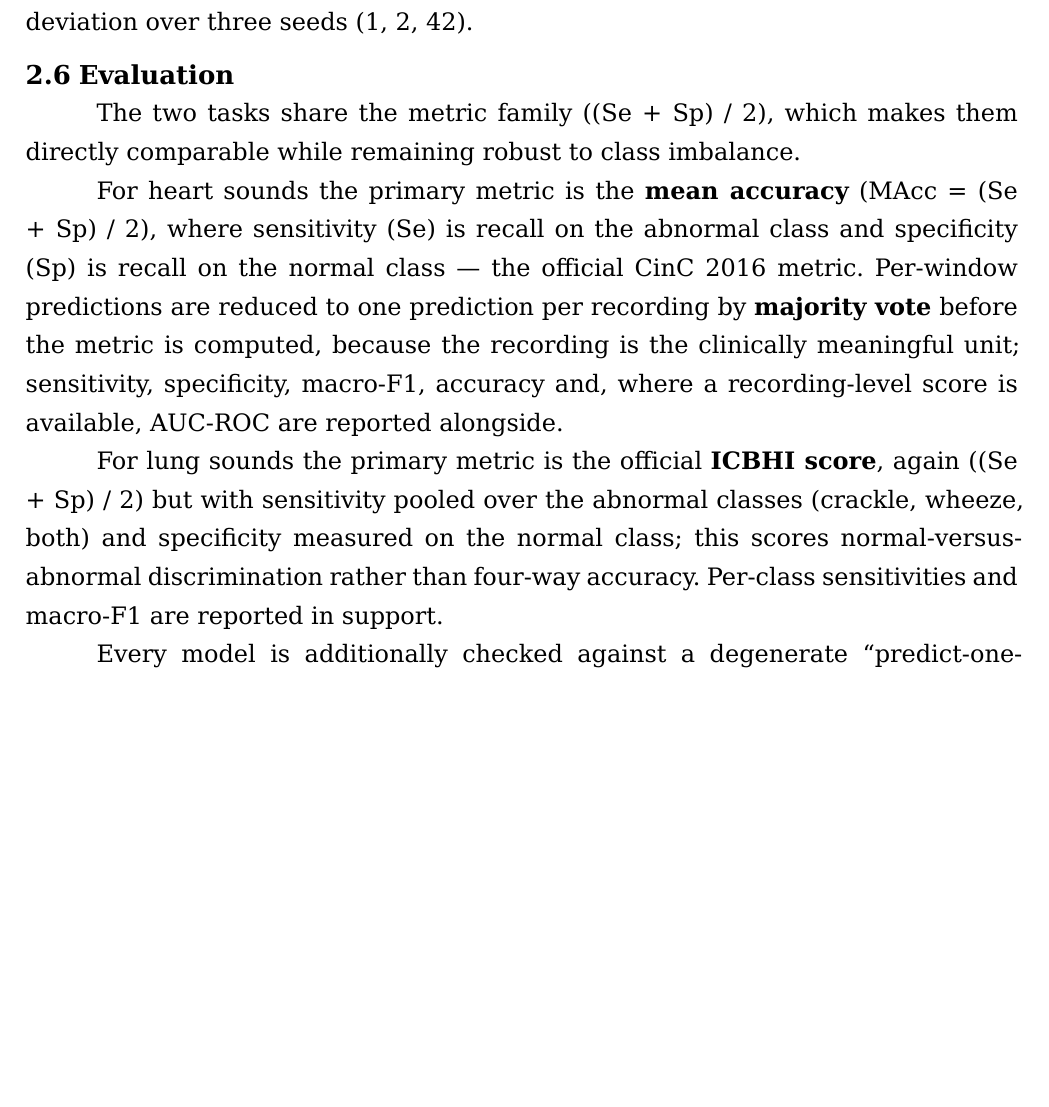
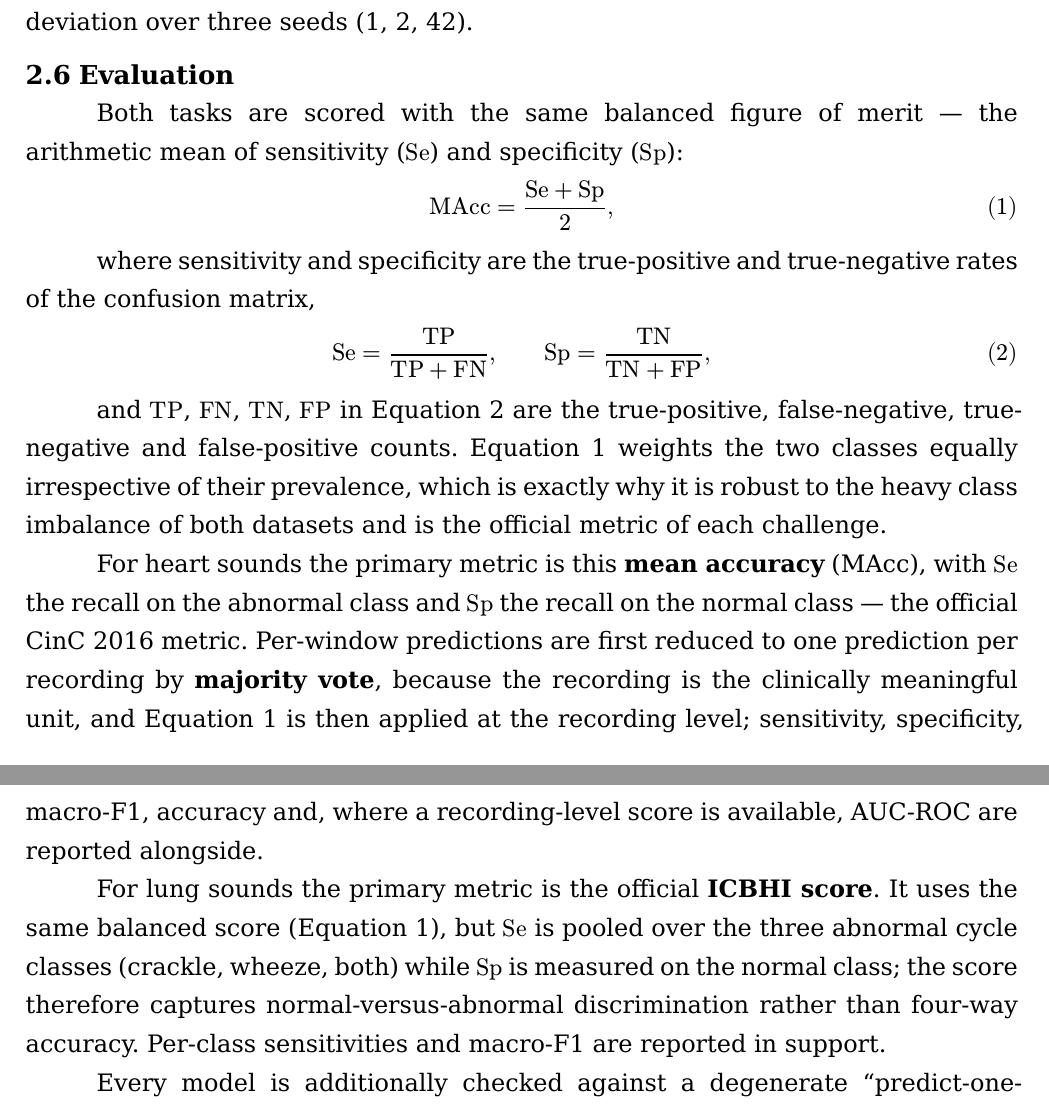
Before and after one commit to bigpurota/cardiorespiratory-sound-diagnosis, a Typst document (report/main.typ, which reads report/sections/02-ch1-litreview.typ, report/sections/03-ch2-methods.typ): part of page 19 of 49 before the commit and two parts of pages 19 and 20 of 49 after it, the two joined at a grey line, cut so that both start at the same text, the shorter picture padded with empty space. Compiled offline with Typst 0.15; a missing font is replaced by an installed copy or a similar font.

Commit message:
style: Typst math — display equations + notation

```diff
--- a/report/sections/02-ch1-litreview.typ
+++ b/report/sections/02-ch1-litreview.typ
@@ -93,7 +93,7 @@ organisers advised discarding or folding into the negative class. The labels are
 far from balanced — normals account for roughly seven recordings in ten and
 abnormals for fewer than one in five — which is why the challenge scores submissions
 not on raw accuracy but on the mean of the true-positive and true-negative rates,
-MAcc = (Se + Sp) / 2, a figure of merit that refuses to let the dominant normal
+the mean accuracy (MAcc), a figure of merit that refuses to let the dominant normal
 class mask poor detection of the abnormal one. The strongest challenge entries
 reached MAcc in the region of 0.86 @potes2016, which stands as the public reference
 point for the task.
--- a/report/sections/03-ch2-methods.typ
+++ b/report/sections/03-ch2-methods.typ
@@ -159,22 +159,35 @@ deviation over three seeds (1, 2, 42).
 
 == Evaluation
 
-The two tasks share the metric family ((Se + Sp) / 2), which makes them directly
-comparable while remaining robust to class imbalance.
+Both tasks are scored with the same balanced figure of merit — the arithmetic mean
+of sensitivity ($"Se"$) and specificity ($"Sp"$):
 
-For heart sounds the primary metric is the *mean accuracy*
-(MAcc = (Se + Sp) / 2), where sensitivity (Se) is recall on the abnormal class
-and specificity (Sp) is recall on the normal class — the official CinC 2016
-metric. Per-window predictions are reduced to one prediction per recording by
-*majority vote* before the metric is computed, because the recording is the
-clinically meaningful unit; sensitivity, specificity, macro-F1, accuracy and,
-where a recording-level score is available, AUC-ROC are reported alongside.
+$ "MAcc" = ("Se" + "Sp") / 2, $ <eq-balanced>
 
-For lung sounds the primary metric is the official *ICBHI score*, again
-((Se + Sp) / 2) but with sensitivity pooled over the abnormal classes
-(crackle, wheeze, both) and specificity measured on the normal class; this scores
-normal-versus-abnormal discrimination rather than four-way accuracy. Per-class
-sensitivities and macro-F1 are reported in support.
+where sensitivity and specificity are the true-positive and true-negative rates of
+the confusion matrix,
+
+$ "Se" = "TP" / ("TP" + "FN"), wide "Sp" = "TN" / ("TN" + "FP"), $ <eq-sesp>
+
+and $"TP"$, $"FN"$, $"TN"$, $"FP"$ in @eq-sesp are the true-positive,
+false-negative, true-negative and false-positive counts. @eq-balanced
+weights the two classes equally irrespective of their prevalence, which is exactly
+why it is robust to the heavy class imbalance of both datasets and is the official
+metric of each challenge.
+
+For heart sounds the primary metric is this *mean accuracy* (MAcc), with $"Se"$ the
+recall on the abnormal class and $"Sp"$ the recall on the normal class — the official
+CinC 2016 metric. Per-window predictions are first reduced to one prediction per
+recording by *majority vote*, because the recording is the clinically meaningful
+unit, and @eq-balanced is then applied at the recording level; sensitivity,
+specificity, macro-F1, accuracy and, where a recording-level score is available,
+AUC-ROC are reported alongside.
+
+For lung sounds the primary metric is the official *ICBHI score*. It uses the same
+balanced score (@eq-balanced), but $"Se"$ is pooled over the three abnormal cycle classes
+(crackle, wheeze, both) while $"Sp"$ is measured on the normal class; the score
+therefore captures normal-versus-abnormal discrimination rather than four-way
+accuracy. Per-class sensitivities and macro-F1 are reported in support.
 
 Every model is additionally checked against a degenerate "predict-one-class"
 failure (predictions must occupy at least two confusion-matrix columns), and a
```
Also changed, not shown: report/sections/04-ch3-results.typ (+1 -1 lines), report/sections/05-ch4-novelty.typ (+2 -2 lines), report/sections/06-conclusion.typ (+2 -2 lines), report/sections/02-ch1-litreview.typ (4 more changed lines), report/sections/03-ch2-methods.typ (2 more changed lines).
